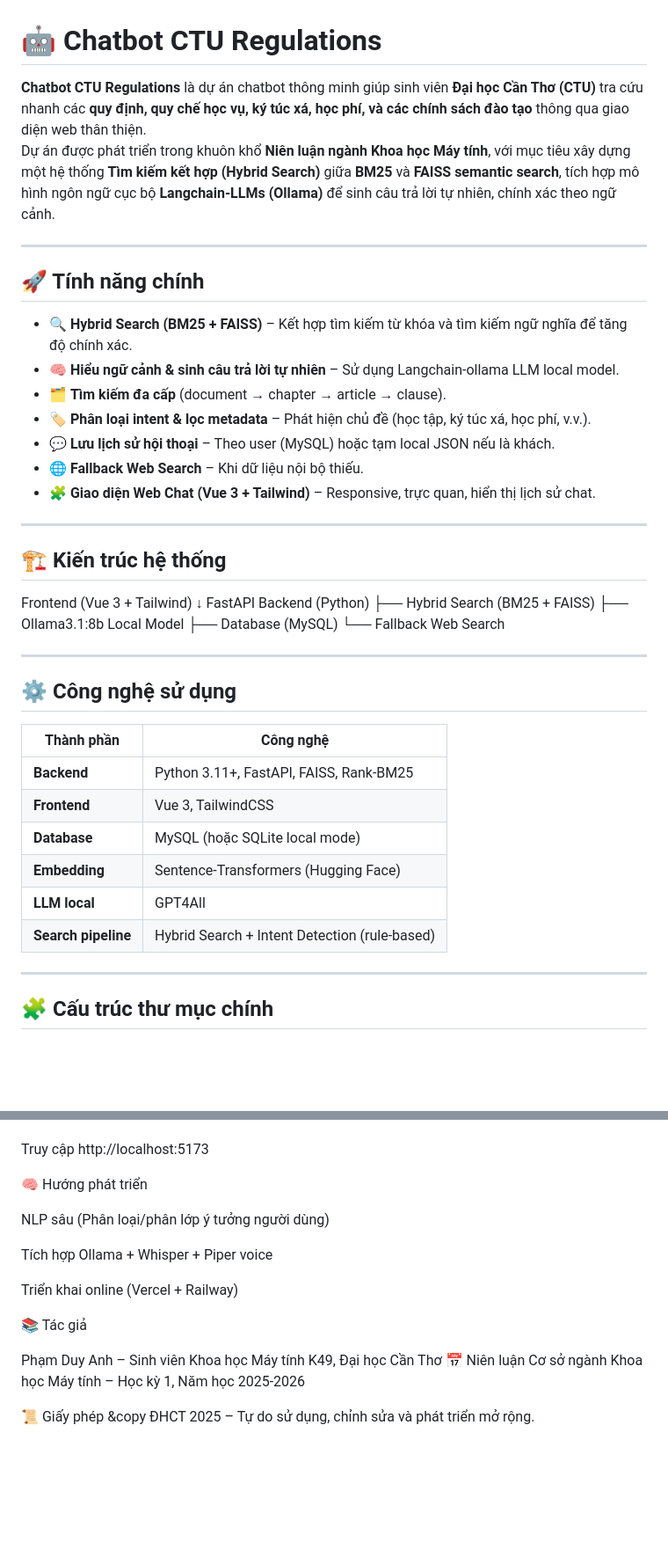
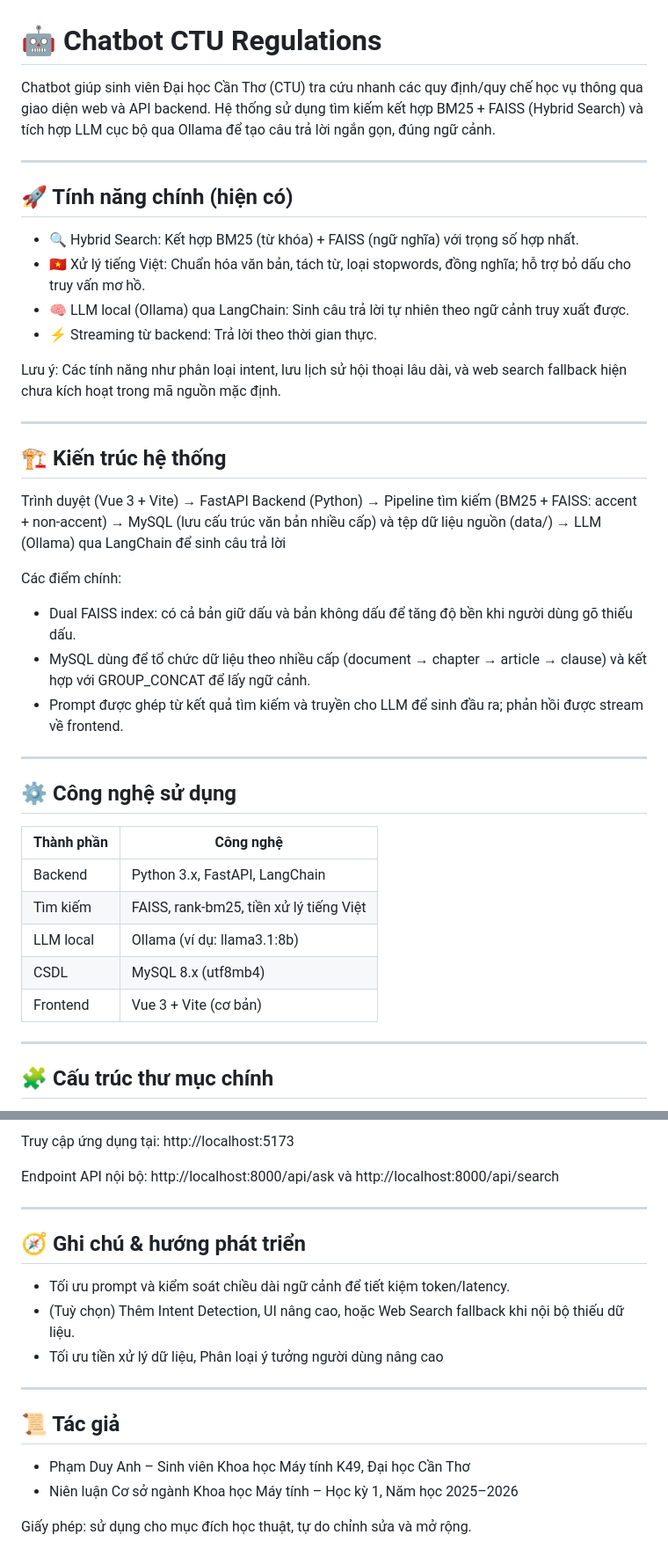
Before and after one commit to anh1650000/chatbot-ctu-regulations, a Markdown page: README.md, 2 parts joined by grey strips. Shown at 88% size. GitHub-like rendering; blank space fills up the shorter version.

Commit message:
Revise README.md for clarity and feature updates
Updated project description and features in README.md to clarify functionality and technology stack.

```diff
--- a/README.md
+++ b/README.md
@@ -1,42 +1,43 @@
 # 🤖 Chatbot CTU Regulations
 
-**Chatbot CTU Regulations** là dự án chatbot thông minh giúp sinh viên **Đại học Cần Thơ (CTU)** tra cứu nhanh các **quy định, quy chế học vụ, ký túc xá, học phí, và các chính sách đào tạo** thông qua giao diện web thân thiện.
-Dự án được phát triển trong khuôn khổ **Niên luận ngành Khoa học Máy tính**, với mục tiêu xây dựng một hệ thống **Tìm kiếm kết hợp (Hybrid Search)** giữa **BM25** và **FAISS semantic search**, tích hợp mô hình ngôn ngữ cục bộ **Langchain-LLMs (Ollama)** để sinh câu trả lời tự nhiên, chính xác theo ngữ cảnh.
+Chatbot giúp sinh viên Đại học Cần Thơ (CTU) tra cứu nhanh các quy định/quy chế học vụ thông qua giao diện web và API backend. Hệ thống sử dụng tìm kiếm kết hợp BM25 + FAISS (Hybrid Search) và tích hợp LLM cục bộ qua Ollama để tạo câu trả lời ngắn gọn, đúng ngữ cảnh.
 
 ---
 
-## 🚀 Tính năng chính
-- 🔍 **Hybrid Search (BM25 + FAISS)** – Kết hợp tìm kiếm từ khóa và tìm kiếm ngữ nghĩa để tăng độ chính xác.
-- 🧠 **Hiểu ngữ cảnh & sinh câu trả lời tự nhiên** – Sử dụng Langchain-ollama LLM local model.
-- 🗂️ **Tìm kiếm đa cấp** (document → chapter → article → clause).
-- 🏷️ **Phân loại intent & lọc metadata** – Phát hiện chủ đề (học tập, ký túc xá, học phí, v.v.).
-- 💬 **Lưu lịch sử hội thoại** – Theo user (MySQL) hoặc tạm local JSON nếu là khách.
-- 🌐 **Fallback Web Search** – Khi dữ liệu nội bộ thiếu.
-- 🧩 **Giao diện Web Chat (Vue 3 + Tailwind)** – Responsive, trực quan, hiển thị lịch sử chat.
+## 🚀 Tính năng chính (hiện có)
+- 🔍 Hybrid Search: Kết hợp BM25 (từ khóa) + FAISS (ngữ nghĩa) với trọng số hợp nhất.
+- 🇻🇳 Xử lý tiếng Việt: Chuẩn hóa văn bản, tách từ, loại stopwords, đồng nghĩa; hỗ trợ bỏ dấu cho truy vấn mơ hồ.
+- 🧠 LLM local (Ollama) qua LangChain: Sinh câu trả lời tự nhiên theo ngữ cảnh truy xuất được.
+- ⚡ Streaming từ backend: Trả lời theo thời gian thực.
+
+Lưu ý: Các tính năng như phân loại intent, lưu lịch sử hội thoại lâu dài, và web search fallback hiện chưa kích hoạt trong mã nguồn mặc định.
 
 ---
 
 ## 🏗️ Kiến trúc hệ thống
-Frontend (Vue 3 + Tailwind)
-↓
-FastAPI Backend (Python)
-├── Hybrid Search (BM25 + FAISS)
-├── Ollama3.1:8b Local Model
-├── Database (MySQL)
-└── Fallback Web Search
 
+Trình duyệt (Vue 3 + Vite)
+	→ FastAPI Backend (Python)
+		→ Pipeline tìm kiếm (BM25 + FAISS: accent + non-accent)
+		→ MySQL (lưu cấu trúc văn bản nhiều cấp) và tệp dữ liệu nguồn (data/)
+		→ LLM (Ollama) qua LangChain để sinh câu trả lời
+
+Các điểm chính:
+- Dual FAISS index: có cả bản giữ dấu và bản không dấu để tăng độ bền khi người dùng gõ thiếu dấu.
+- MySQL dùng để tổ chức dữ liệu theo nhiều cấp (document → chapter → article → clause) và kết hợp với GROUP_CONCAT để lấy ngữ cảnh.
+- Prompt được ghép từ kết quả tìm kiếm và truyền cho LLM để sinh đầu ra; phản hồi được stream về frontend.
 
 ---
 
 ## ⚙️ Công nghệ sử dụng
+
 | Thành phần | Công nghệ |
-|-------------|------------|
-| **Backend** | Python 3.11+, FastAPI, FAISS, Rank-BM25 |
-| **Frontend** | Vue 3, TailwindCSS |
-| **Database** | MySQL (hoặc SQLite local mode) |
-| **Embedding** | Sentence-Transformers (Hugging Face) |
-| **LLM local** | GPT4All |
-| **Search pipeline** | Hybrid Search + Intent Detection (rule-based) |
+|-----------|-----------|
+| Backend | Python 3.x, FastAPI, LangChain |
+| Tìm kiếm | FAISS, rank-bm25, tiền xử lý tiếng Việt |
+| LLM local | Ollama (ví dụ: llama3.1:8b) |
+| CSDL | MySQL 8.x (utf8mb4) |
+| Frontend | Vue 3 + Vite (cơ bản) |
 
 ---
 
@@ -82,20 +145,20 @@ npm run dev
 
+Truy cập ứng dụng tại: http://localhost:5173
 
-Truy cập http://localhost:5173
+Endpoint API nội bộ: http://localhost:8000/api/ask và http://localhost:8000/api/search
 
-🧠 Hướng phát triển
+---
 
+## 🧭 Ghi chú & hướng phát triển
 
- NLP sâu (Phân loại/phân lớp ý tưởng người dùng)
+- Tối ưu prompt và kiểm soát chiều dài ngữ cảnh để tiết kiệm token/latency.
+- (Tuỳ chọn) Thêm Intent Detection, UI nâng cao, hoặc Web Search fallback khi nội bộ thiếu dữ liệu.
+- Tối ưu tiền xử lý dữ liệu,  Phân loại ý tưởng người dùng nâng cao
+---
 
- Tích hợp Ollama + Whisper + Piper voice
+## 📜 Tác giả
 
- Triển khai online (Vercel + Railway)
+- Phạm Duy Anh – Sinh viên Khoa học Máy tính K49, Đại học Cần Thơ
+- Niên luận Cơ sở ngành Khoa học Máy tính – Học kỳ 1, Năm học 2025–2026
 
-📚 Tác giả
-
-Phạm Duy Anh – Sinh viên Khoa học Máy tính K49, Đại học Cần Thơ
-📅 Niên luận Cơ sở ngành Khoa học Máy tính – Học kỳ 1, Năm học 2025-2026
-
-📜 Giấy phép
-&copy ĐHCT 2025 – Tự do sử dụng, chỉnh sửa và phát triển mở rộng.
+Giấy phép: sử dụng cho mục đích học thuật, tự do chỉnh sửa và mở rộng.
```
Also changed, not shown: other parts of README.md (+89 -27 lines).
